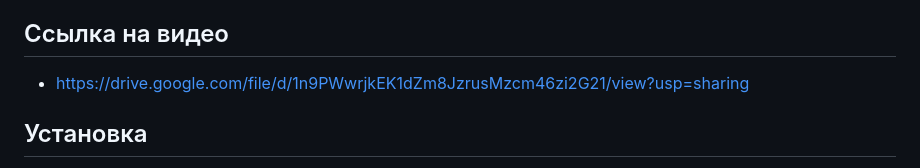
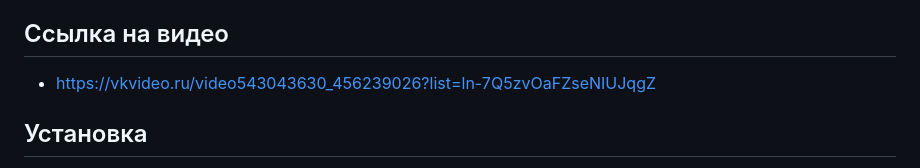
Before and after one commit to mnl94/sysi, a Markdown page: README.md, the part around the change. Rendered like a GitHub page.

Commit message:
edit link

```diff
--- a/README.md
+++ b/README.md
@@ -34,7 +34,7 @@
 - **Автоматическая установка**: скрипты для развёртывания на целевой машине.
 
 ## Ссылка на видео
-- https://drive.google.com/file/d/1n9PWwrjkEK1dZm8JzrusMzcm46zi2G21/view?usp=sharing
+- https://vkvideo.ru/video543043630_456239026?list=ln-7Q5zvOaFZseNIUJqgZ
 
 ## Установка
 1. Установите mysql server ([Инструкция](https://dev.mysql.com/doc/mysql-installation-excerpt/5.7/en))
```
